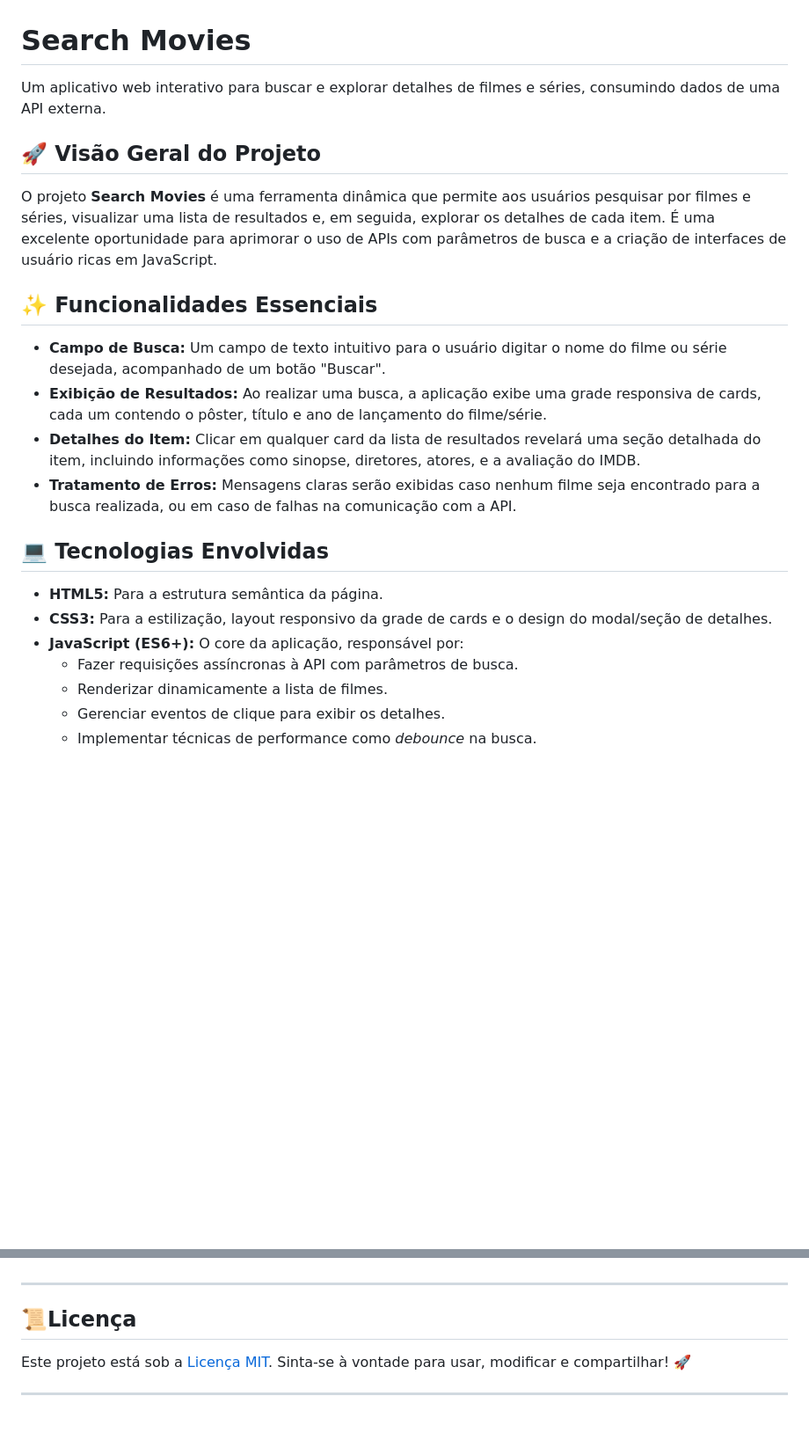
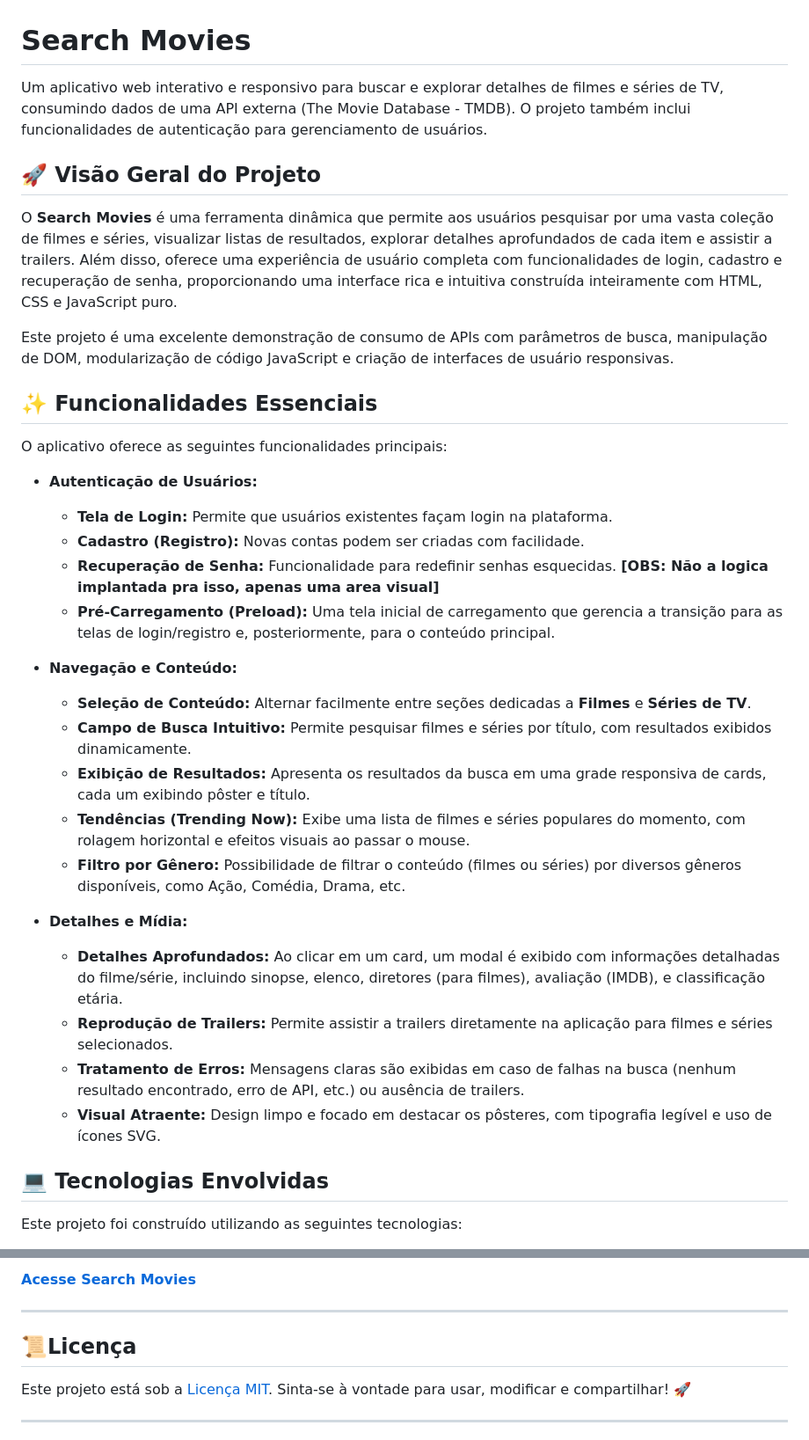
Before and after one commit to brunotxrs/Search-Movies, a Markdown page: README.md, 2 parts joined by grey strips. Shown at 88% size. GitHub-like rendering; blank space fills up the shorter version.

```diff
--- a/README.md
+++ b/README.md
@@ -1,25 +1,37 @@
 # Search Movies
 
-Um aplicativo web interativo para buscar e explorar detalhes de filmes e séries, consumindo dados de uma API externa.
+Um aplicativo web interativo e responsivo para buscar e explorar detalhes de filmes e séries de TV, consumindo dados de uma API externa (The Movie Database - TMDB). O projeto também inclui funcionalidades de autenticação para gerenciamento de usuários.
 
 ## 🚀 Visão Geral do Projeto
 
-O projeto **Search Movies** é uma ferramenta dinâmica que permite aos usuários pesquisar por filmes e séries, visualizar uma lista de resultados e, em seguida, explorar os detalhes de cada item. É uma excelente oportunidade para aprimorar o uso de APIs com parâmetros de busca e a criação de interfaces de usuário ricas em JavaScript.
+O **Search Movies** é uma ferramenta dinâmica que permite aos usuários pesquisar por uma vasta coleção de filmes e séries, visualizar listas de resultados, explorar detalhes aprofundados de cada item e assistir a trailers. Além disso, oferece uma experiência de usuário completa com funcionalidades de login, cadastro e recuperação de senha, proporcionando uma interface rica e intuitiva construída inteiramente com HTML, CSS e JavaScript puro.
+
+Este projeto é uma excelente demonstração de consumo de APIs com parâmetros de busca, manipulação de DOM, modularização de código JavaScript e criação de interfaces de usuário responsivas.
 
 ## ✨ Funcionalidades Essenciais
 
-  * **Campo de Busca:** Um campo de texto intuitivo para o usuário digitar o nome do filme ou série desejada, acompanhado de um botão "Buscar".
-  * **Exibição de Resultados:** Ao realizar uma busca, a aplicação exibe uma grade responsiva de cards, cada um contendo o pôster, título e ano de lançamento do filme/série.
-  * **Detalhes do Item:** Clicar em qualquer card da lista de resultados revelará uma seção detalhada do item, incluindo informações como sinopse, diretores, atores, e a avaliação do IMDB.
-  * **Tratamento de Erros:** Mensagens claras serão exibidas caso nenhum filme seja encontrado para a busca realizada, ou em caso de falhas na comunicação com a API.
+O aplicativo oferece as seguintes funcionalidades principais:
+
+* **Autenticação de Usuários:**
+    * **Tela de Login:** Permite que usuários existentes façam login na plataforma.
+    * **Cadastro (Registro):** Novas contas podem ser criadas com facilidade.
+    * **Recuperação de Senha:** Funcionalidade para redefinir senhas esquecidas. **[OBS: Não a logica implantada pra isso, apenas uma area visual]**
+    * **Pré-Carregamento (Preload):** Uma tela inicial de carregamento que gerencia a transição para as telas de login/registro e, posteriormente, para o conteúdo principal.
+
+* **Navegação e Conteúdo:**
+    * **Seleção de Conteúdo:** Alternar facilmente entre seções dedicadas a **Filmes** e **Séries de TV**.
+    * **Campo de Busca Intuitivo:** Permite pesquisar filmes e séries por título, com resultados exibidos dinamicamente.
+    * **Exibição de Resultados:** Apresenta os resultados da busca em uma grade responsiva de cards, cada um exibindo pôster e título.
+    * **Tendências (Trending Now):** Exibe uma lista de filmes e séries populares do momento, com rolagem horizontal e efeitos visuais ao passar o mouse.
+    * **Filtro por Gênero:** Possibilidade de filtrar o conteúdo (filmes ou séries) por diversos gêneros disponíveis, como Ação, Comédia, Drama, etc.
+
+* **Detalhes e Mídia:**
+    * **Detalhes Aprofundados:** Ao clicar em um card, um modal é exibido com informações detalhadas do filme/série, incluindo sinopse, elenco, diretores (para filmes), avaliação (IMDB), e classificação etária.
+    * **Reprodução de Trailers:** Permite assistir a trailers diretamente na aplicação para filmes e séries selecionados.
+    * **Tratamento de Erros:** Mensagens claras são exibidas em caso de falhas na busca (nenhum resultado encontrado, erro de API, etc.) ou ausência de trailers.
+    * **Visual Atraente:** Design limpo e focado em destacar os pôsteres, com tipografia legível e uso de ícones SVG.
 
 ## 💻 Tecnologias Envolvidas
 
-  * **HTML5:** Para a estrutura semântica da página.
-  * **CSS3:** Para a estilização, layout responsivo da grade de cards e o design do modal/seção de detalhes.
-  * **JavaScript (ES6+):** O core da aplicação, responsável por:
-      * Fazer requisições assíncronas à API com parâmetros de busca.
-      * Renderizar dinamicamente a lista de filmes.
-      * Gerenciar eventos de clique para exibir os detalhes.
-      * Implementar técnicas de performance como *debounce* na busca.
+Este projeto foi construído utilizando as seguintes tecnologias:
 
@@ -47,12 +112,5 @@ Ao desenvolver este projeto, estou praticando e consolidando os seguintes concei
 
-<!-- ## ⬆️ Desafios Adicionais (Para ir Além)
-
-Implementando os seguintes recursos:
-
-  * **Paginação dos Resultados:** Adicionar controles para navegar entre as páginas de resultados da busca.
-  * **Filtrar por Tipo:** Permitir que o usuário filtre os resultados por tipo (filme, série, episódio).
-  * **Botão "Favoritar":** Adicionar uma funcionalidade para "favoritar" filmes, salvando-os no `localStorage` para acesso futuro.
-  * **Tratamento de Imagens Não Encontradas:** Exibir uma imagem *placeholder* quando o pôster de um filme não estiver disponível na API. -->
+[**Acesse Search Movies**](https://brunotxrs.github.io/Search-Movies/)
 
 -----
 
```
Also changed, not shown: other parts of README.md (+68 -15 lines).
